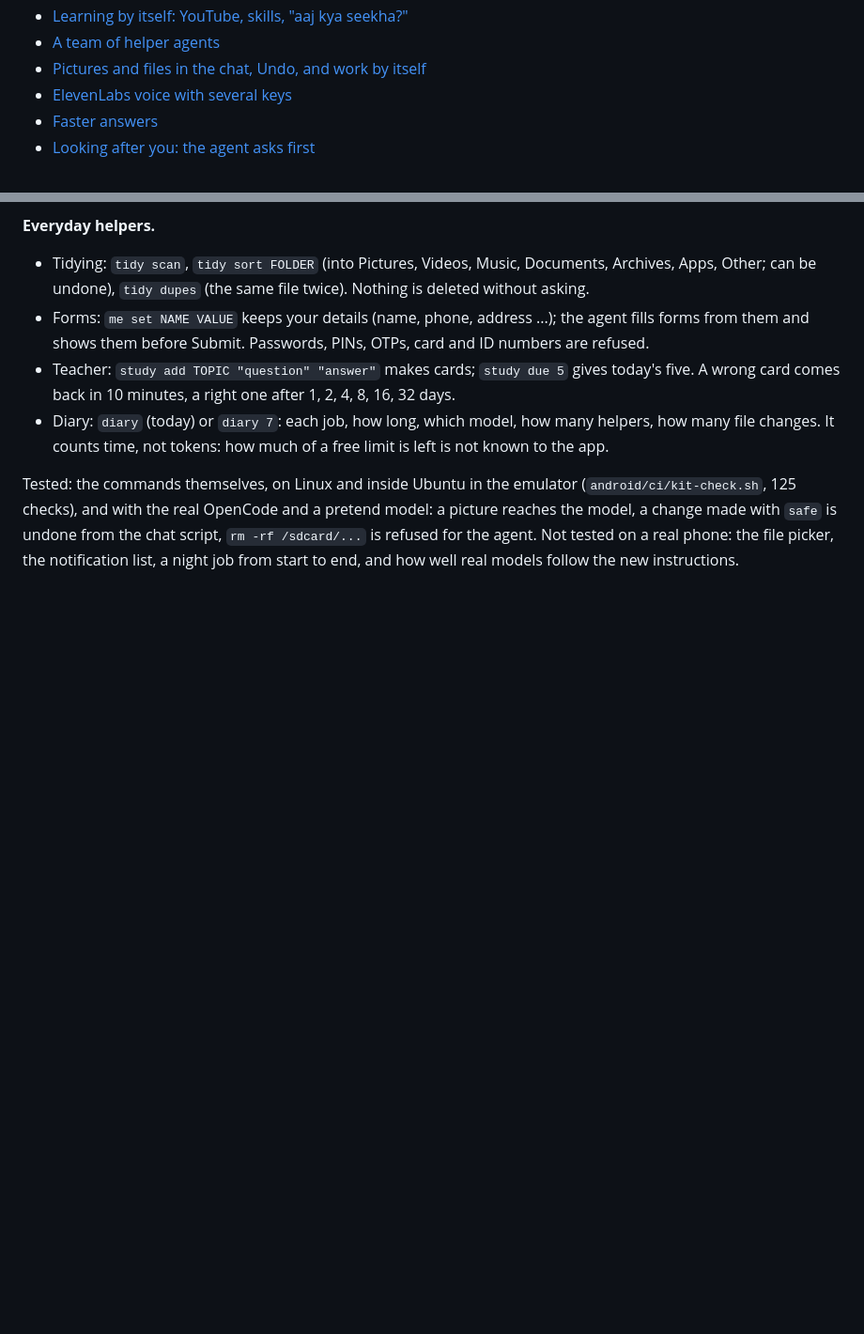
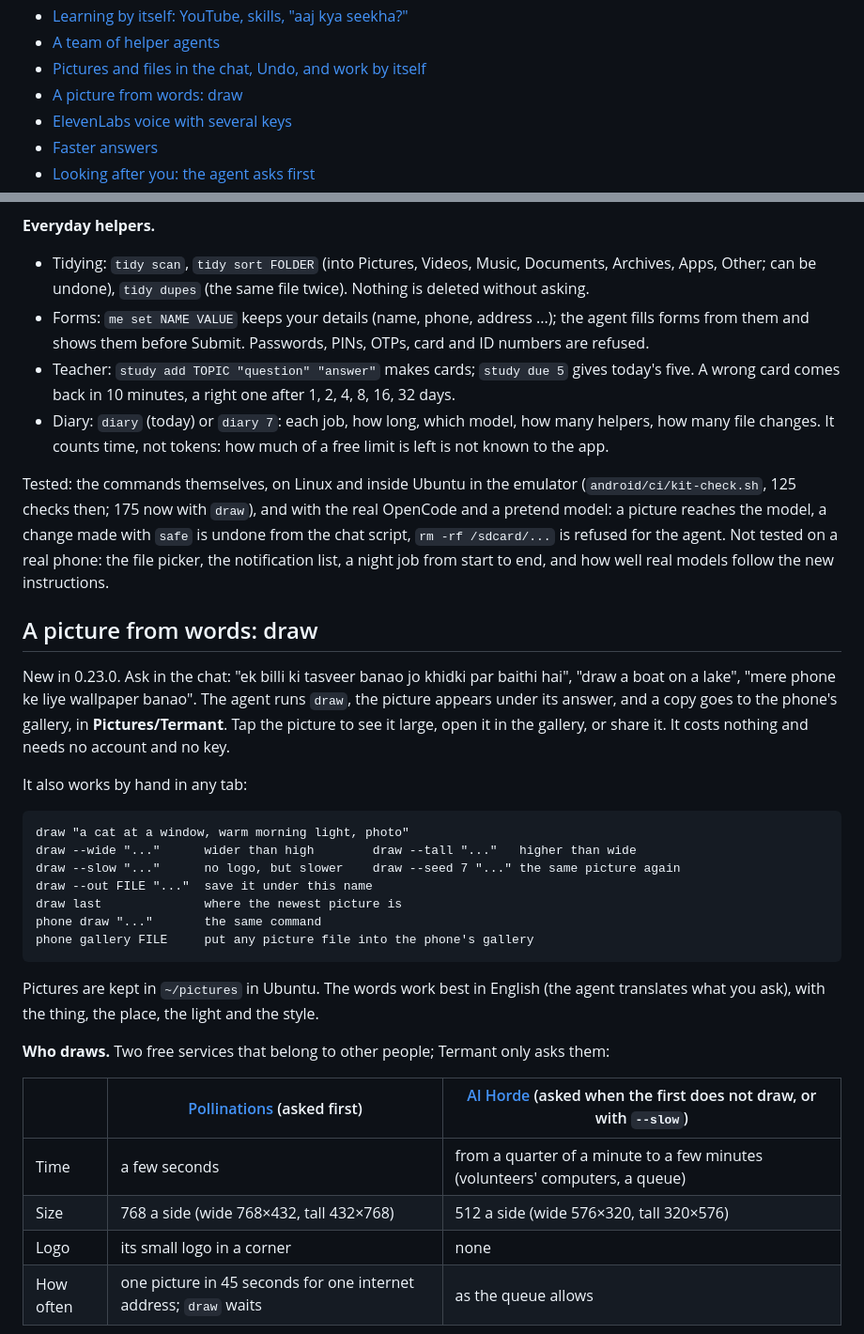
Before and after one commit to siddhantakakhael-cyber/Termant, a Markdown page: docs/android.md, 2 parts joined by grey strips. Shown at 94% size. Rendered like a GitHub page; blank space fills up the shorter version.

````diff
--- a/docs/android.md
+++ b/docs/android.md
@@ -18,6 +18,7 @@ A real Ubuntu 24.04 system on your phone with an AI agent as its home screen. No
 - [Learning by itself: YouTube, skills, "aaj kya seekha?"](#learning-by-itself-youtube-skills-aaj-kya-seekha)
 - [A team of helper agents](#a-team-of-helper-agents)
 - [Pictures and files in the chat, Undo, and work by itself](#pictures-and-files-in-the-chat-undo-and-work-by-itself)
+- [A picture from words: draw](#a-picture-from-words-draw)
 - [ElevenLabs voice with several keys](#elevenlabs-voice-with-several-keys)
 - [Faster answers](#faster-answers)
 - [Looking after you: the agent asks first](#looking-after-you-the-agent-asks-first)
@@ -435,8 +436,44 @@ changed in some other way is not kept.
   of a free limit is left is not known to the app.
 
 Tested: the commands themselves, on Linux and inside Ubuntu in the emulator
-(`android/ci/kit-check.sh`, 125 checks), and with the real OpenCode and a
-pretend model: a picture reaches the model, a change made with `safe` is
+(`android/ci/kit-check.sh`, 125 checks then; 175 now with `draw`), and with
+the real OpenCode and a pretend model: a picture reaches the model, a change made with `safe` is
 undone from the chat script, `rm -rf /sdcard/...` is refused for the agent.
 Not tested on a real phone: the file picker, the notification list, a night
 job from start to end, and how well real models follow the new instructions.
+
+## A picture from words: draw
+
+New in 0.23.0. Ask in the chat: "ek billi ki tasveer banao jo khidki par
+baithi hai", "draw a boat on a lake", "mere phone ke liye wallpaper banao".
+The agent runs `draw`, the picture appears under its answer, and a copy goes
+to the phone's gallery, in **Pictures/Termant**. Tap the picture to see it
+large, open it in the gallery, or share it. It costs nothing and needs no
+account and no key.
+
+It also works by hand in any tab:
+
+```
+draw "a cat at a window, warm morning light, photo"
+draw --wide "..."      wider than high        draw --tall "..."   higher than wide
+draw --slow "..."      no logo, but slower    draw --seed 7 "..." the same picture again
+draw --out FILE "..."  save it under this name
+draw last              where the newest picture is
+phone draw "..."       the same command
+phone gallery FILE     put any picture file into the phone's gallery
+```
+
+Pictures are kept in `~/pictures` in Ubuntu. The words work best in English
+(the agent translates what you ask), with the thing, the place, the light and
+the style.
+
+**Who draws.** Two free services that belong to other people; Termant only
+asks them:
+
+| | [Pollinations](https://pollinations.ai) (asked first) | [AI Horde](https://aihorde.net) (asked when the first does not draw, or with `--slow`) |
+| --- | --- | --- |
+| Time | a few seconds | from a quarter of a minute to a few minutes (volunteers' computers, a queue) |
+| Size | 768 a side (wide 768×432, tall 432×768) | 512 a side (wide 576×320, tall 320×576) |
+| Logo | its small logo in a corner | none |
+| How often | one picture in 45 seconds for one internet address; `draw` waits | as the queue allows |
+
````
Also changed, not shown: other parts of docs/android.md (+46 -0 lines), README.md (+1 -0 lines), docs/screenshots/android-draw-chat.png (added), docs/screenshots/android-draw-large.png (added), docs/screenshots/draw-quick-service.jpg (added), 5 other files.
